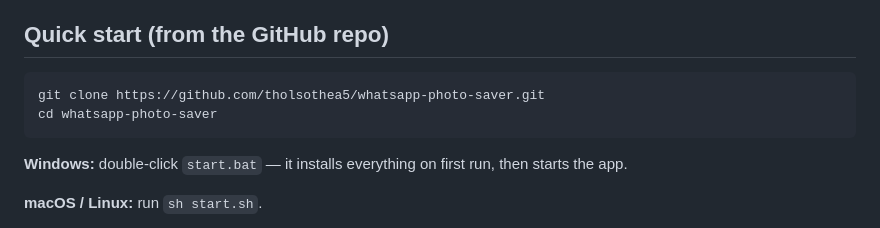
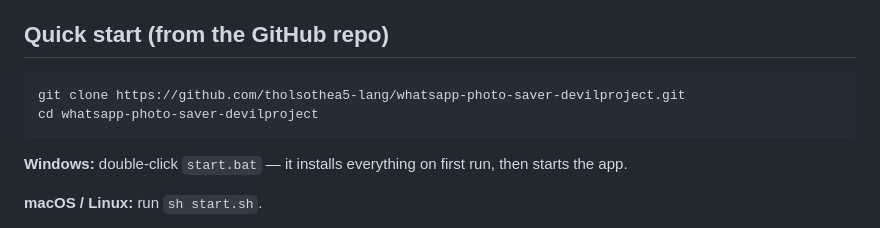
Before and after one commit to tholsothea5-lang/whatsapp-photo-saver-devilproject, a Markdown page: README.md, the part around the change. Drawn GitHub-style.

Commit message:
Fix clone URL in README to the real repo

````diff
--- a/README.md
+++ b/README.md
@@ -38,8 +38,8 @@ saves every image (and optionally video) to disk.
 ## Quick start (from the GitHub repo)
 
 ```bash
-git clone https://github.com/tholsothea5/whatsapp-photo-saver.git
-cd whatsapp-photo-saver
+git clone https://github.com/tholsothea5-lang/whatsapp-photo-saver-devilproject.git
+cd whatsapp-photo-saver-devilproject
 ```
 
 **Windows:** double-click `start.bat` — it installs everything on first
````
